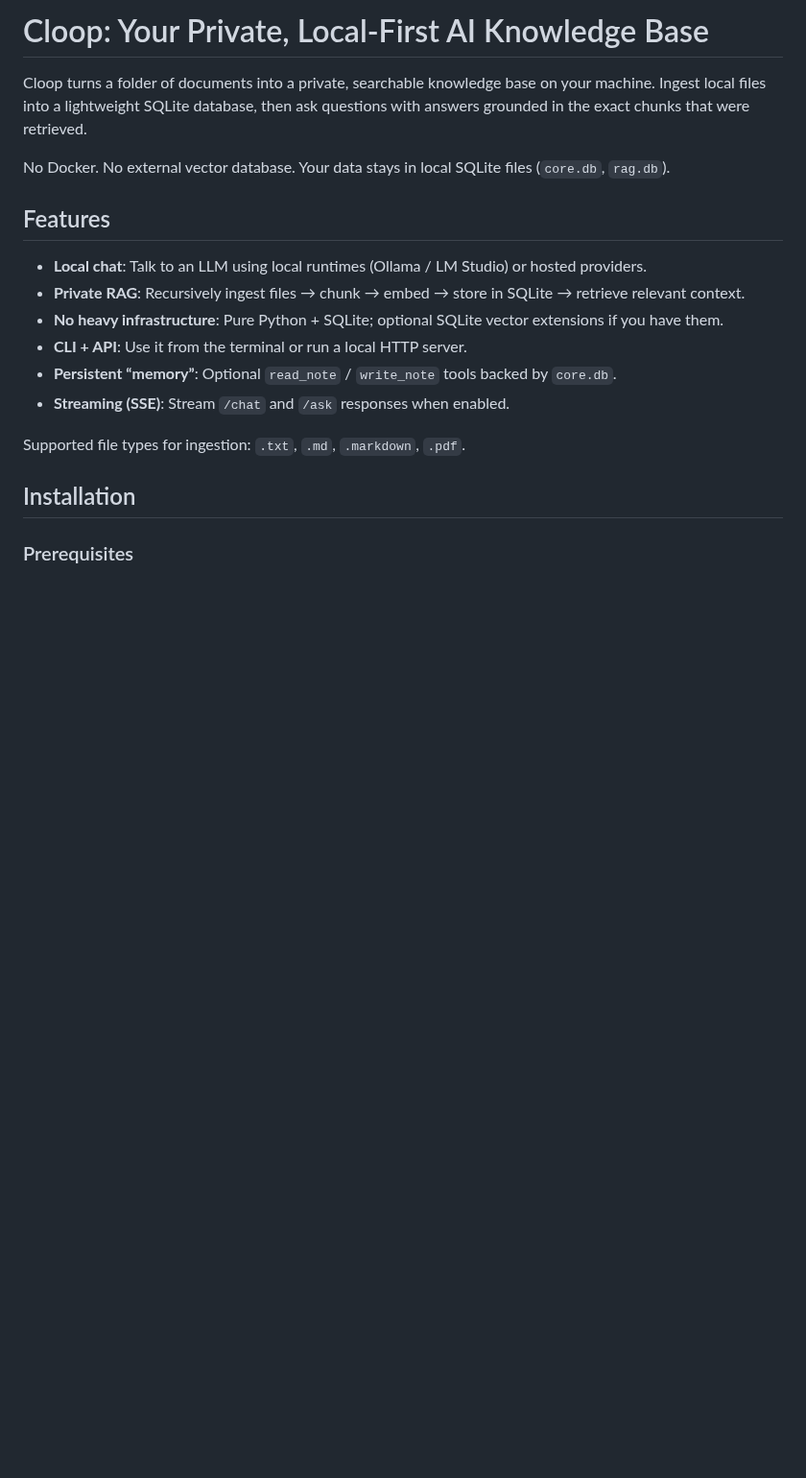
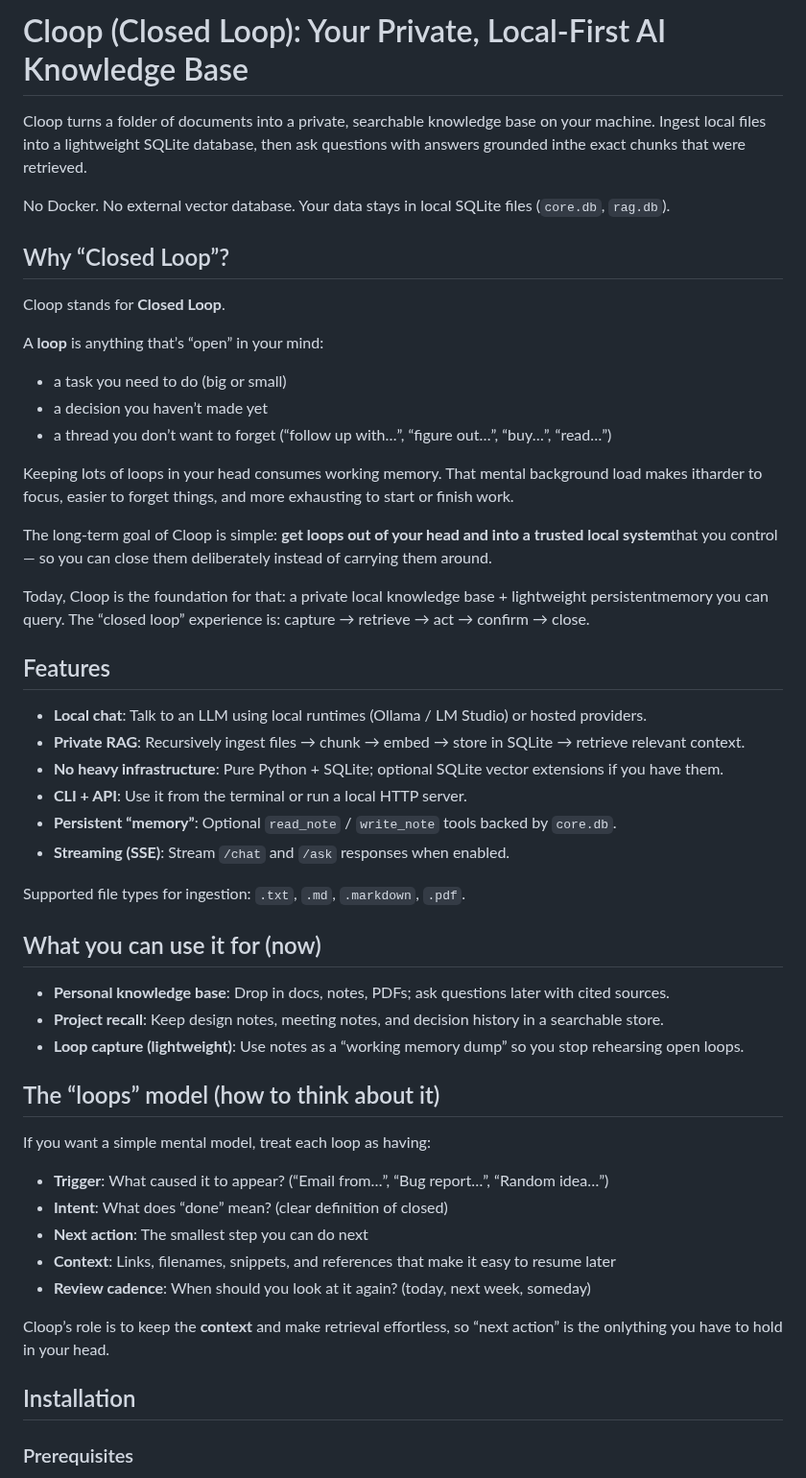
Before and after one commit to fitchmultz/cloop, a Markdown page: README.md, the part around the change. Shown at 96% size. Rendered like a GitHub page; blank space fills up the shorter version.

Commit message:
Enhance README.md to clarify the meaning of "Cloop" as "Closed Loop" and expand on its purpose and features. Add sections on the benefits of capturing mental loops, usage scenarios, and a mental model for managing tasks and decisions. Improve overall documentation for better user understanding.

```diff
--- a/README.md
+++ b/README.md
@@ -1,10 +1,25 @@
-# Cloop: Your Private, Local-First AI Knowledge Base
+# Cloop (Closed Loop): Your Private, Local-First AI Knowledge Base
 
 Cloop turns a folder of documents into a private, searchable knowledge base on your machine.
-Ingest local files into a lightweight SQLite database, then ask questions with answers grounded in
-the exact chunks that were retrieved.
+Ingest local files into a lightweight SQLite database, then ask questions with answers grounded inthe exact chunks that were retrieved.
 
 No Docker. No external vector database. Your data stays in local SQLite files (`core.db`, `rag.db`).
+
+## Why “Closed Loop”?
+
+Cloop stands for **Closed Loop**.
+
+A **loop** is anything that’s “open” in your mind:
+
+- a task you need to do (big or small)
+- a decision you haven’t made yet
+- a thread you don’t want to forget (“follow up with…”, “figure out…”, “buy…”, “read…”)
+
+Keeping lots of loops in your head consumes working memory. That mental background load makes itharder to focus, easier to forget things, and more exhausting to start or finish work.
+
+The long-term goal of Cloop is simple: **get loops out of your head and into a trusted local system**that you control — so you can close them deliberately instead of carrying them around.
+
+Today, Cloop is the foundation for that: a private local knowledge base + lightweight persistentmemory you can query. The “closed loop” experience is: capture → retrieve → act → confirm → close.
 
 ## Features
 
@@ -16,6 +31,24 @@ No Docker. No external vector database. Your data stays in local SQLite files (`
 - **Streaming (SSE)**: Stream `/chat` and `/ask` responses when enabled.
 
 Supported file types for ingestion: `.txt`, `.md`, `.markdown`, `.pdf`.
+
+## What you can use it for (now)
+
+- **Personal knowledge base**: Drop in docs, notes, PDFs; ask questions later with cited sources.
+- **Project recall**: Keep design notes, meeting notes, and decision history in a searchable store.
+- **Loop capture (lightweight)**: Use notes as a “working memory dump” so you stop rehearsing open loops.
+
+## The “loops” model (how to think about it)
+
+If you want a simple mental model, treat each loop as having:
+
+- **Trigger**: What caused it to appear? (“Email from…”, “Bug report…”, “Random idea…”)
+- **Intent**: What does “done” mean? (clear definition of closed)
+- **Next action**: The smallest step you can do next
+- **Context**: Links, filenames, snippets, and references that make it easy to resume later
+- **Review cadence**: When should you look at it again? (today, next week, someday)
+
+Cloop’s role is to keep the **context** and make retrieval effortless, so “next action” is the onlything you have to hold in your head.
 
 ## Installation
 
```
